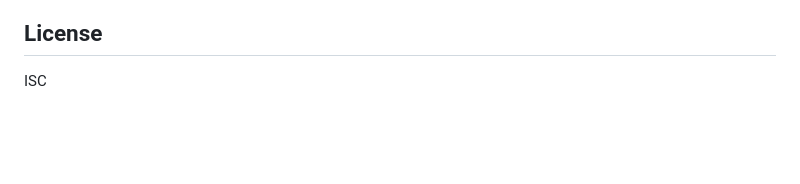
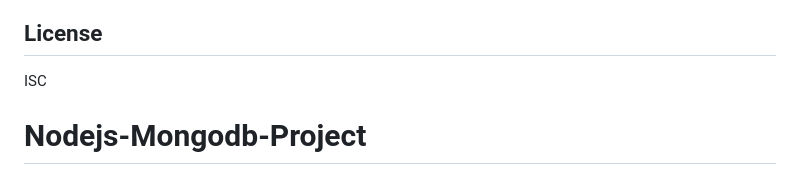
Before and after one commit to Mustafa2266/Nodejs-Mongodb-Project, a Markdown page: README.md, the part around the change. Rendered like a GitHub page; blank space fills up the shorter version.

```diff
--- a/README.md
+++ b/README.md
@@ -223,3 +223,4 @@ nodejs-newApp/
 ## License
 
 ISC
+# Nodejs-Mongodb-Project
```
